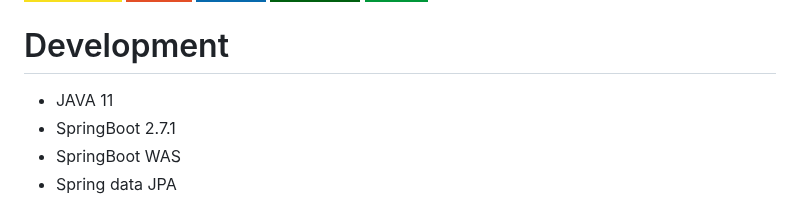
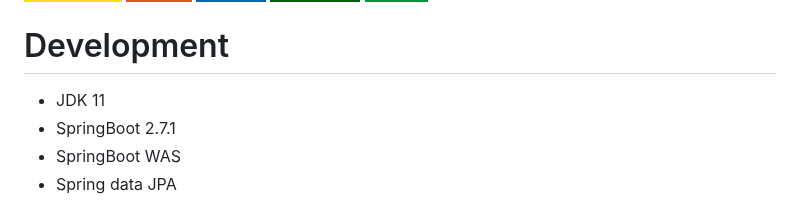
Before and after one commit to dev-hsyang/staff-pilot, a Markdown page: README.md, the part around the change. GitHub-like rendering; badges without logos.

```diff
--- a/README.md
+++ b/README.md
@@ -9,7 +9,7 @@
 
 
 # Development
-- JAVA 11
+- JDK 11
 - SpringBoot 2.7.1
 - SpringBoot WAS
 - Spring data JPA
```
